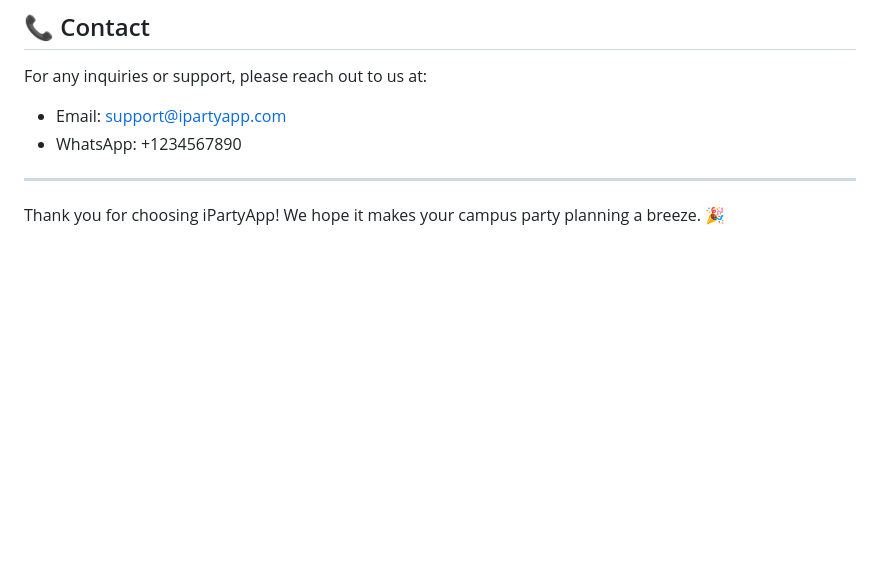
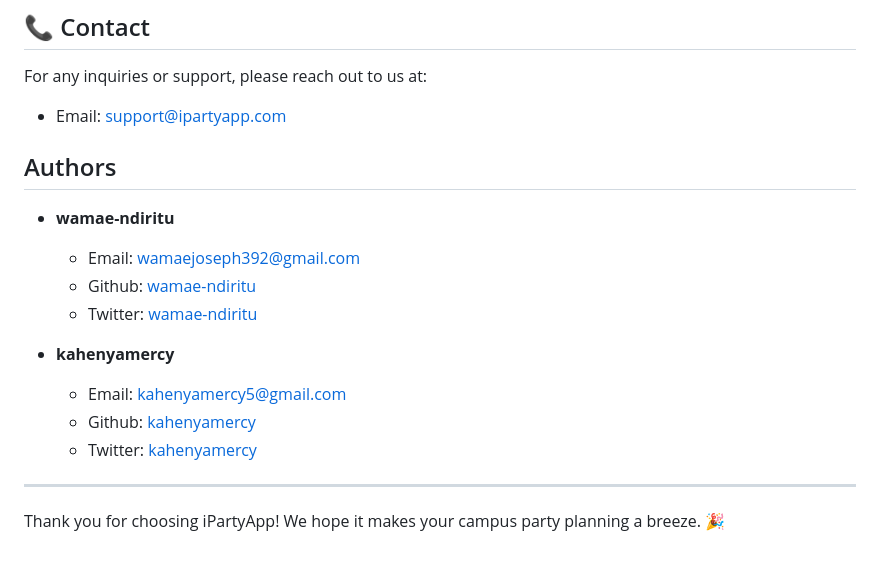
Before and after one commit to kahenyamercy/iParty, a Markdown page: README.md, the part around the change. Drawn GitHub-style; blank space fills up the shorter version.

```diff
--- a/README.md
+++ b/README.md
@@ -131,7 +131,19 @@ This project is licensed under the MIT License. See the [LICENSE](LICENSE) file
 
 For any inquiries or support, please reach out to us at:
 - Email: support@ipartyapp.com
-- WhatsApp: +1234567890
+
+
+## Authors
+
+- **wamae-ndiritu**
+    - Email: wamaejoseph392@gmail.com
+    - Github: [wamae-ndiritu](https://github.com/wamae-ndiritu)
+    - Twitter: [wamae-ndiritu](https://twitter.com/wamae-ndiritu)
+
+- **kahenyamercy**
+    - Email: kahenyamercy5@gmail.com
+    - Github: [kahenyamercy](https://github.com/kahenyamercy)
+    - Twitter: [kahenyamercy](https://twitter.com/kahenyamercy)
 
 ---
 
```
